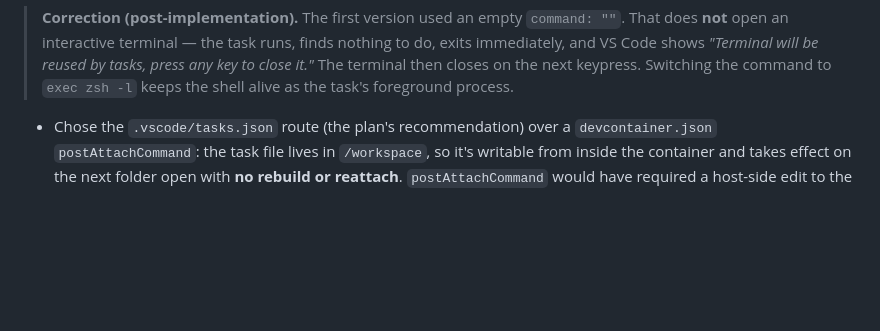
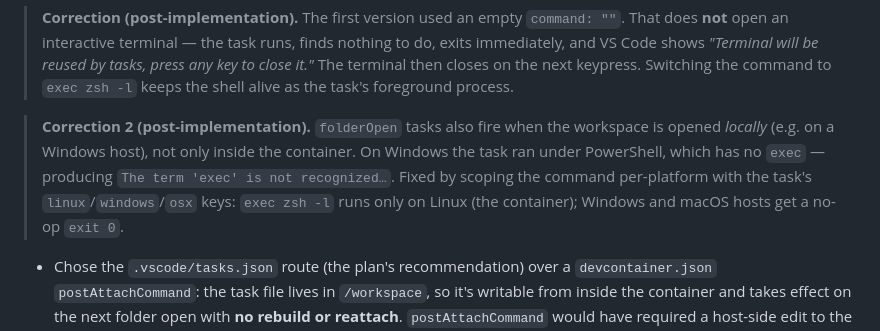
Before and after one commit to BasK80/AgenticDevcontainer, a Markdown page: FUTURE_IMPROVEMENTS_IMPLEMENTATION_PLAN.md, the part around the change. Rendered like a GitHub page; blank space fills up the shorter version.

Commit message:
fix(devcontainer): scope auto-open terminal task to Linux only
The folderOpen task also fires when the workspace is opened locally on a Windows host, where PowerShell has no 'exec' and zsh isn't installed, producing a CommandNotFoundException. Scope the command per-platform: 'exec zsh -l' runs only on Linux (the container); Windows/macOS hosts get a no-op 'exit 0'.

Co-Authored-By: Claude Opus 4.8 (1M context) <noreply@anthropic.com>

```diff
--- a/FUTURE_IMPROVEMENTS_IMPLEMENTATION_PLAN.md
+++ b/FUTURE_IMPROVEMENTS_IMPLEMENTATION_PLAN.md
@@ -420,6 +420,13 @@ stays open. `presentation` is configured to always reveal a new, focused panel.
 > *"Terminal will be reused by tasks, press any key to close it."* The terminal
 > then closes on the next keypress. Switching the command to `exec zsh -l` keeps
 > the shell alive as the task's foreground process.
+
+> **Correction 2 (post-implementation).** `folderOpen` tasks also fire when the
+> workspace is opened *locally* (e.g. on a Windows host), not only inside the
+> container. On Windows the task ran under PowerShell, which has no `exec` —
+> producing `The term 'exec' is not recognized…`. Fixed by scoping the command
+> per-platform with the task's `linux`/`windows`/`osx` keys: `exec zsh -l` runs
+> only on Linux (the container); Windows and macOS hosts get a no-op `exit 0`.
 
 - Chose the `.vscode/tasks.json` route (the plan's recommendation) over a
   `devcontainer.json` `postAttachCommand`: the task file lives in `/workspace`,
```
